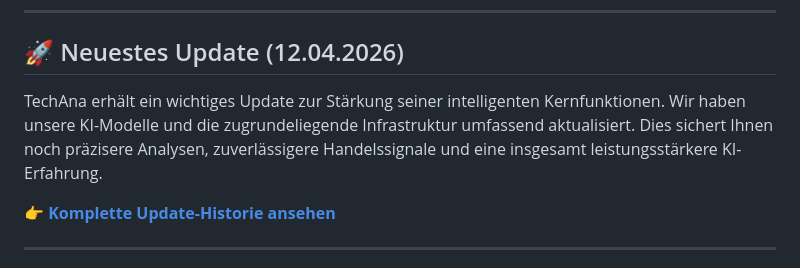
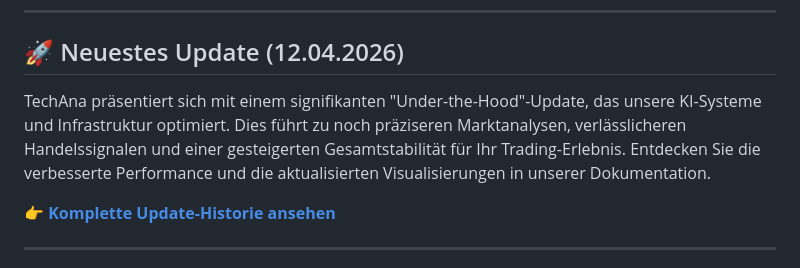
Before and after one commit to pono1012/techana, a Markdown page: README.md, the part around one of its changes. Rendered like a GitHub page.

Commit message:
docs: Rebuild README with latest changes [skip ci]

```diff
--- a/README.md
+++ b/README.md
@@ -161,7 +161,7 @@ Beiträge sind willkommen! Bitte lies unsere `CONTRIBUTING.md` (kommt bald), bev
 
 ## 🚀 Neuestes Update (12.04.2026)
 
-TechAna erhält ein wichtiges Update zur Stärkung seiner intelligenten Kernfunktionen. Wir haben unsere KI-Modelle und die zugrundeliegende Infrastruktur umfassend aktualisiert. Dies sichert Ihnen noch präzisere Analysen, zuverlässigere Handelssignale und eine insgesamt leistungsstärkere KI-Erfahrung.
+TechAna präsentiert sich mit einem signifikanten "Under-the-Hood"-Update, das unsere KI-Systeme und Infrastruktur optimiert. Dies führt zu noch präziseren Marktanalysen, verlässlicheren Handelssignalen und einer gesteigerten Gesamtstabilität für Ihr Trading-Erlebnis. Entdecken Sie die verbesserte Performance und die aktualisierten Visualisierungen in unserer Dokumentation.
 
 👉 [**Komplette Update-Historie ansehen**](CHANGELOG.md)
 
```
Also changed, not shown: other parts of README.md (+1 -1 lines).
